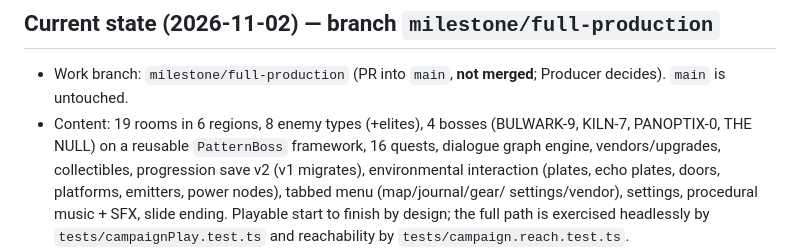
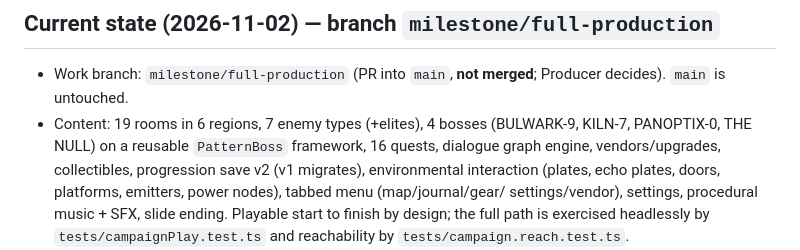
Before and after one commit to egaamnd-bot/null-requiem, a Markdown page: docs/AI_HANDOVER.md, the part around the change. Drawn GitHub-style.

Commit message:
docs: correct enemy count
Co-Authored-By: Claude Sonnet 5.5 <noreply@anthropic.com>
Claude-Session: https://claude.ai/code/session_01LUrk9q7ADSB9os5Y7ekmwN

```diff
--- a/docs/AI_HANDOVER.md
+++ b/docs/AI_HANDOVER.md
@@ -19,7 +19,7 @@ docs, not executed; **[unverified]** = not checked.
 ## Current state (2026-11-02) — branch `milestone/full-production`
 
 - Work branch: `milestone/full-production` (PR into `main`, **not merged**; Producer decides). `main` is untouched.
-- Content: 19 rooms in 6 regions, 8 enemy types (+elites), 4 bosses (BULWARK-9, KILN-7, PANOPTIX-0, THE NULL) on a reusable
+- Content: 19 rooms in 6 regions, 7 enemy types (+elites), 4 bosses (BULWARK-9, KILN-7, PANOPTIX-0, THE NULL) on a reusable
   `PatternBoss` framework, 16 quests, dialogue graph engine, vendors/upgrades, collectibles, progression save v2 (v1 migrates),
   environmental interaction (plates, echo plates, doors, platforms, emitters, power nodes), tabbed menu (map/journal/gear/
   settings/vendor), settings, procedural music + SFX, slide ending. Playable start to finish by design; the full path is
```
